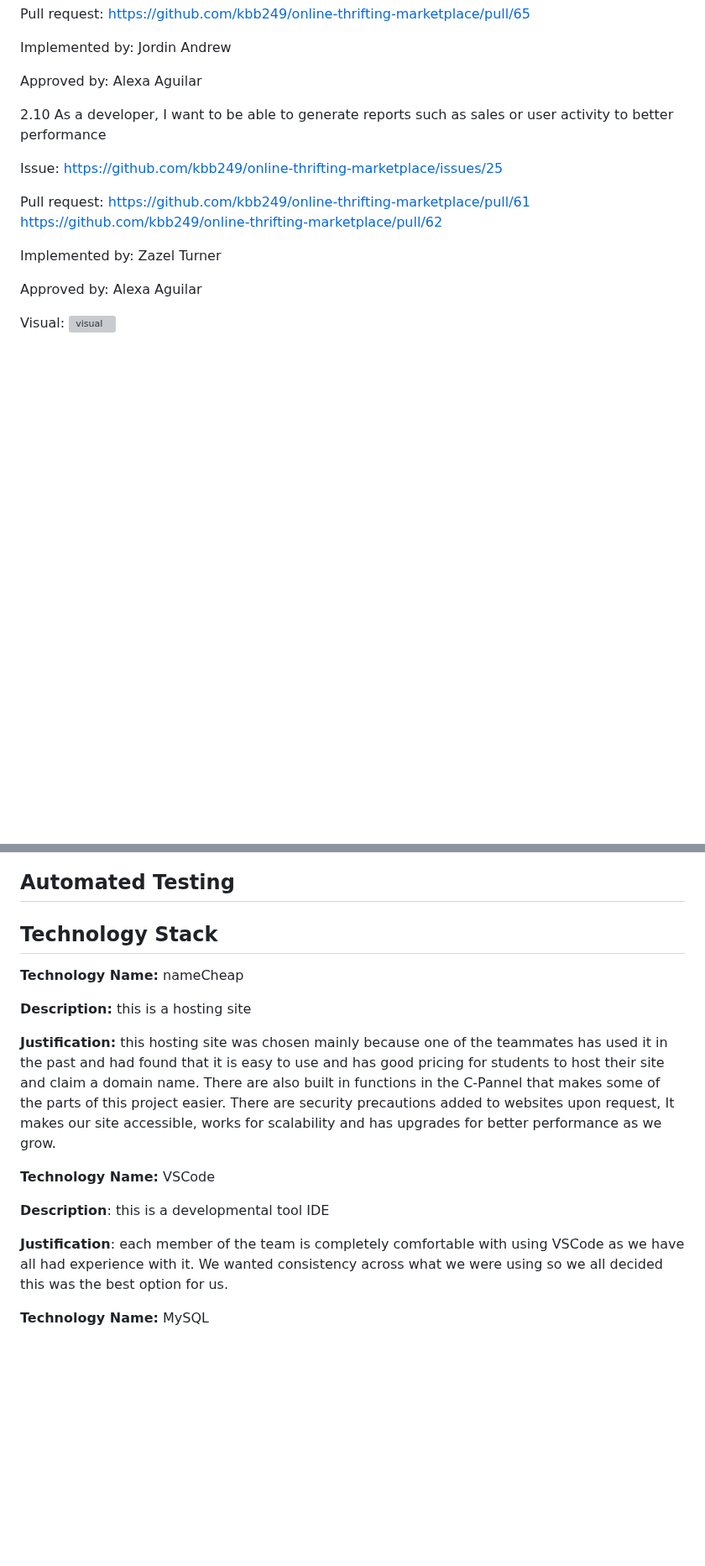
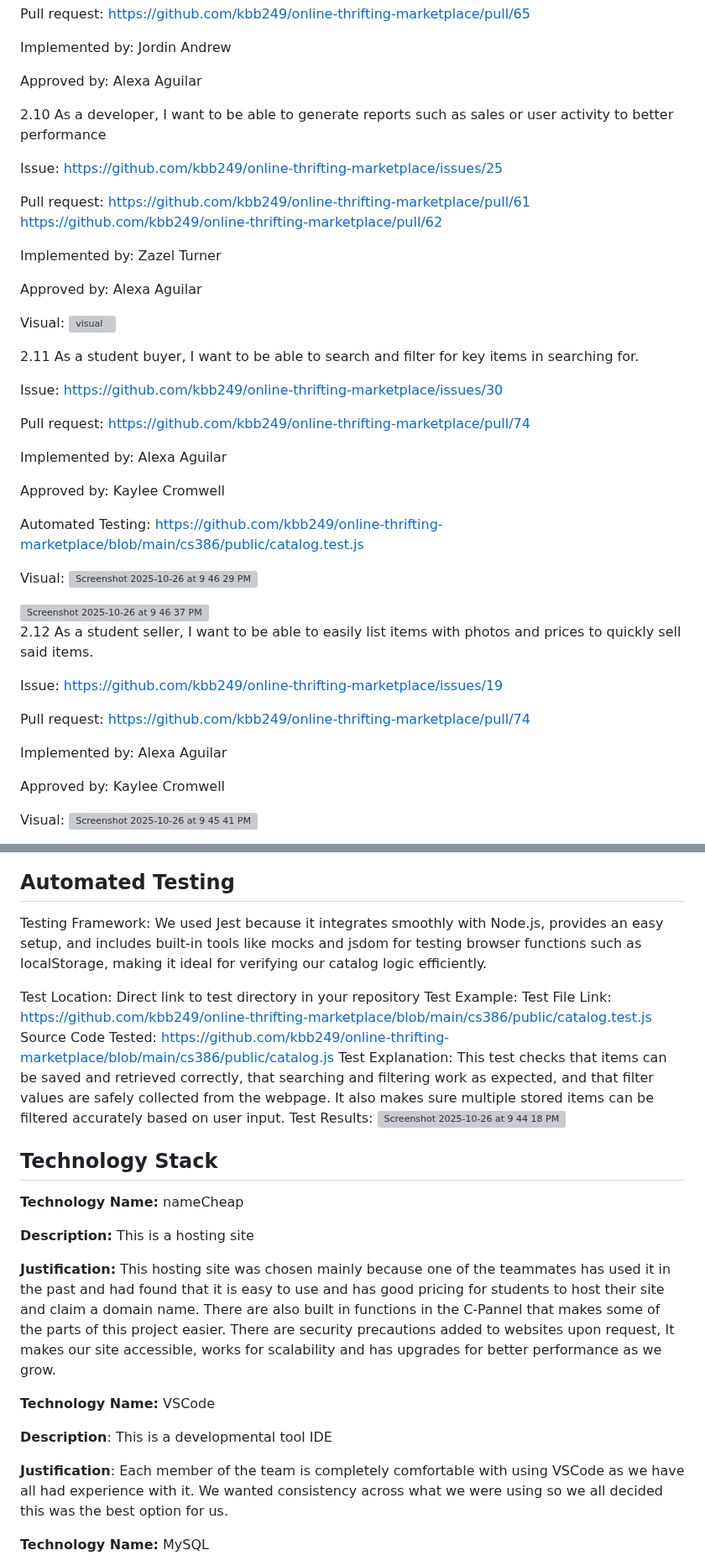
Before and after one commit to kbb249/online-thrifting-marketplace, a Markdown page: D4.md, 2 parts joined by grey strips. Shown at 84% size. GitHub-like rendering; blank space fills up the shorter version; grey boxes are pictures that could not be loaded.

Commit message:
Update D4 sections

```diff
--- a/D4.md
+++ b/D4.md
@@ -66,7 +66,6 @@ Approved by: Alexa Aguilar
 
 
 
-
 2.10 As a developer, I want to be able to generate reports such as sales or user activity to better performance
 
 Issue: https://github.com/kbb249/online-thrifting-marketplace/issues/25
@@ -82,3 +81,35 @@ Visual:
 <img width="966" height="208" alt="visual " src="https://github.com/user-attachments/assets/8031cfa3-e7aa-4380-9441-4811b9167b6a" />
 
 
+
+2.11 As a student buyer, I want to be able to search and filter for key items in searching for.
+
+Issue: https://github.com/kbb249/online-thrifting-marketplace/issues/30
+
+Pull request: https://github.com/kbb249/online-thrifting-marketplace/pull/74
+
+Implemented by: Alexa Aguilar
+
+Approved by: Kaylee Cromwell
+
+Automated Testing: https://github.com/kbb249/online-thrifting-marketplace/blob/main/cs386/public/catalog.test.js
+
+Visual:
+<img width="496" height="341" alt="Screenshot 2025-10-26 at 9 46 29 PM" src="https://github.com/user-attachments/assets/d8e151f5-2b01-4db6-a435-67da965dc87d" />
+
+<img width="445" height="279" alt="Screenshot 2025-10-26 at 9 46 37 PM" src="https://github.com/user-attachments/assets/ebe01e23-74e2-4c9e-8435-370f7ff167bb" />
+
+
+2.12 As a student seller, I want to be able to easily list items with photos and prices to quickly sell said items.
+
+Issue: https://github.com/kbb249/online-thrifting-marketplace/issues/19
+
+Pull request: https://github.com/kbb249/online-thrifting-marketplace/pull/74
+
+Implemented by: Alexa Aguilar
+
+Approved by: Kaylee Cromwell
+
+Visual:
+<img width="621" height="323" alt="Screenshot 2025-10-26 at 9 45 41 PM" src="https://github.com/user-attachments/assets/86cec084-68df-4d88-91f5-aadc48db37ad" />
+
@@ -85,18 +120,27 @@ Visual:
 ## Automated Testing
+Testing Framework: We used Jest because it integrates smoothly with Node.js, provides an easy setup, and includes built-in tools like mocks and jsdom for testing browser functions such as localStorage, making it ideal for verifying our catalog logic efficiently.
+
+Test Location: Direct link to test directory in your repository
+Test Example:
+Test File Link: https://github.com/kbb249/online-thrifting-marketplace/blob/main/cs386/public/catalog.test.js
+Source Code Tested: https://github.com/kbb249/online-thrifting-marketplace/blob/main/cs386/public/catalog.js
+Test Explanation: This test checks that items can be saved and retrieved correctly, that searching and filtering work as expected, and that filter values are safely collected from the webpage. It also makes sure multiple stored items can be filtered accurately based on user input.
+Test Results:
+<img width="576" height="333" alt="Screenshot 2025-10-26 at 9 44 18 PM" src="https://github.com/user-attachments/assets/a72d25c2-243a-4d47-b34b-6080b72f7756" />
 
 ## Technology Stack
 __Technology Name:__ nameCheap
 
-__Description:__ this is a hosting site
+__Description:__ This is a hosting site
 
-__Justification:__ this hosting site was chosen mainly because one of the teammates has used it in the past and had found that it is easy to use and has good pricing for students to host their site and claim a domain name. There are also built in functions in the C-Pannel that makes some of the parts of this project  easier. There are security precautions added to websites upon request, It makes our site accessible, works for scalability and has upgrades for better performance as we grow.
+__Justification:__ This hosting site was chosen mainly because one of the teammates has used it in the past and had found that it is easy to use and has good pricing for students to host their site and claim a domain name. There are also built in functions in the C-Pannel that makes some of the parts of this project  easier. There are security precautions added to websites upon request, It makes our site accessible, works for scalability and has upgrades for better performance as we grow.
 
 
 __Technology Name:__ VSCode
 
-__Description__: this is a developmental tool IDE
+__Description__: This is a developmental tool IDE
 
-__Justification__: each member of the team is completely comfortable with using VSCode as we have all had experience with it. We wanted consistency across what we were using so we all decided this was the best option for us.
+__Justification__: Each member of the team is completely comfortable with using VSCode as we have all had experience with it. We wanted consistency across what we were using so we all decided this was the best option for us.
 
 
 __Technology Name:__ MySQL
```
Also changed, not shown: other parts of D4.md (+17 -6 lines).
